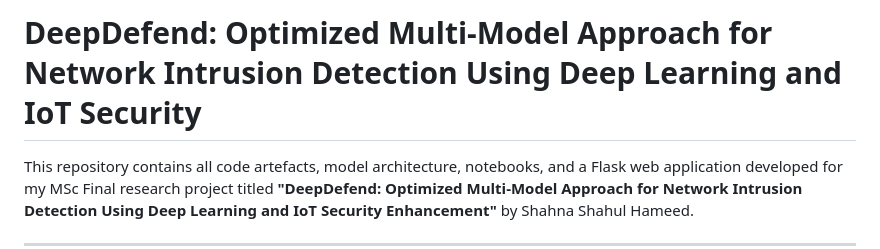
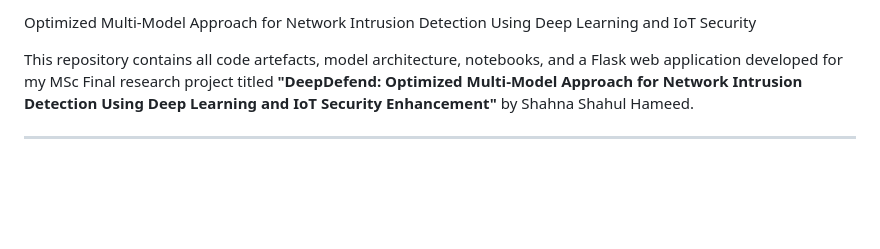
Before and after one commit to calvin-moh/ton---Iot, a Markdown page: README.md, the part around the change. GitHub-like rendering; blank space fills up the shorter version.

```diff
--- a/README.md
+++ b/README.md
@@ -1,5 +1,5 @@
 
-# DeepDefend: Optimized Multi-Model Approach for Network Intrusion Detection Using Deep Learning and IoT Security
+Optimized Multi-Model Approach for Network Intrusion Detection Using Deep Learning and IoT Security
 
 This repository contains all code artefacts, model architecture, notebooks, and a Flask web application developed for my MSc Final research project titled **"DeepDefend: Optimized Multi-Model Approach for Network Intrusion Detection Using Deep Learning and IoT Security Enhancement"** by Shahna Shahul Hameed.
 
```
